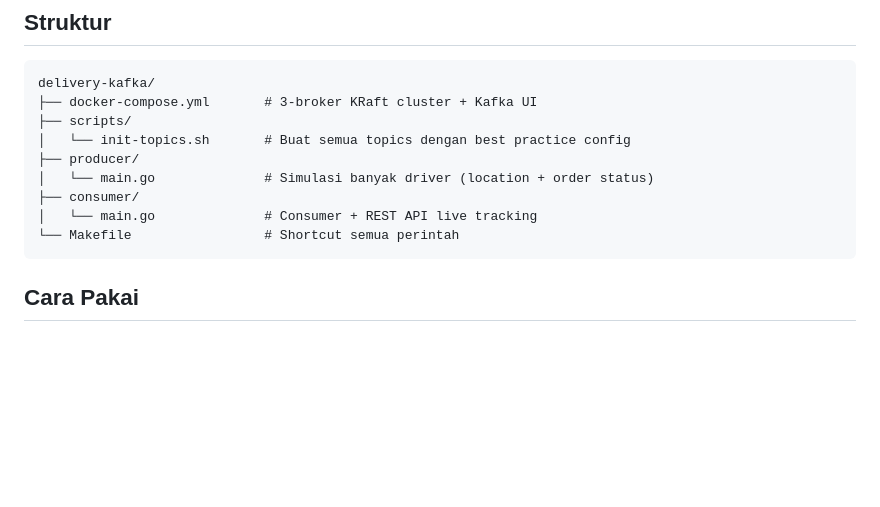
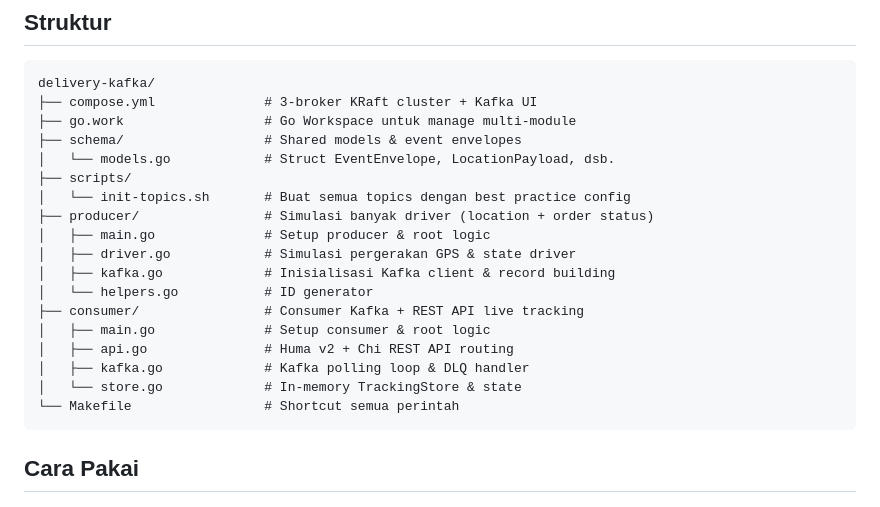
Before and after one commit to semmidev/delivery-kafka, a Markdown page: README.md, the part around the change. Drawn GitHub-style; blank space fills up the shorter version.

Commit message:
feat: update README

````diff
--- a/README.md
+++ b/README.md
@@ -11,13 +11,22 @@ Studi kasus Kafka untuk delivery app: real-time driver location + order status t
 
 ```
 delivery-kafka/
-├── docker-compose.yml       # 3-broker KRaft cluster + Kafka UI
+├── compose.yml              # 3-broker KRaft cluster + Kafka UI
+├── go.work                  # Go Workspace untuk manage multi-module
+├── schema/                  # Shared models & event envelopes
+│   └── models.go            # Struct EventEnvelope, LocationPayload, dsb.
 ├── scripts/
 │   └── init-topics.sh       # Buat semua topics dengan best practice config
-├── producer/
-│   └── main.go              # Simulasi banyak driver (location + order status)
-├── consumer/
-│   └── main.go              # Consumer + REST API live tracking
+├── producer/                # Simulasi banyak driver (location + order status)
+│   ├── main.go              # Setup producer & root logic
+│   ├── driver.go            # Simulasi pergerakan GPS & state driver
+│   ├── kafka.go             # Inisialisasi Kafka client & record building
+│   └── helpers.go           # ID generator
+├── consumer/                # Consumer Kafka + REST API live tracking
+│   ├── main.go              # Setup consumer & root logic
+│   ├── api.go               # Huma v2 + Chi REST API routing
+│   ├── kafka.go             # Kafka polling loop & DLQ handler
+│   └── store.go             # In-memory TrackingStore & state
 └── Makefile                 # Shortcut semua perintah
 ```
 
````
